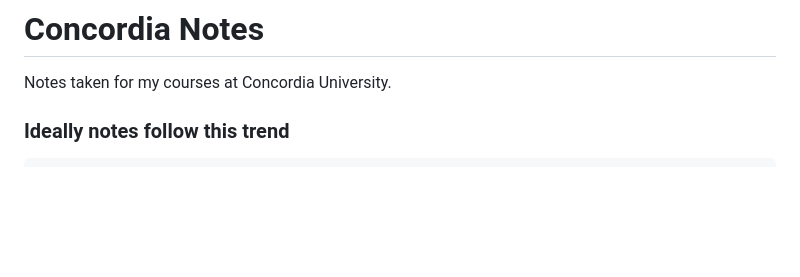
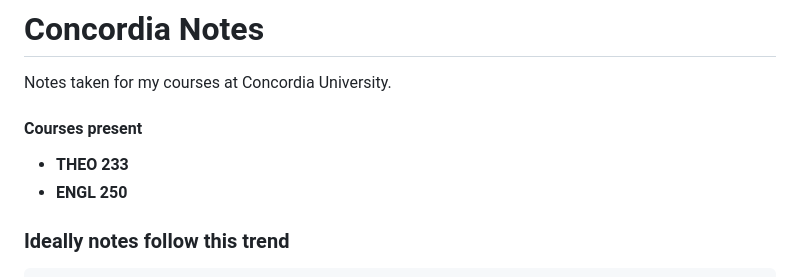
Before and after one commit to carsonSgit/ConcordiaNotes, a Markdown page: README.md, the part around the change. Rendered like a GitHub page; blank space fills up the shorter version.

Commit message:
docs: Add legend

```diff
--- a/README.md
+++ b/README.md
@@ -1,5 +1,10 @@
 # Concordia Notes
 Notes taken for my courses at Concordia University.
+
+#### Courses present
+
+- **THEO 233**
+- **ENGL 250**
 
 ### Ideally notes follow this trend
 
```
